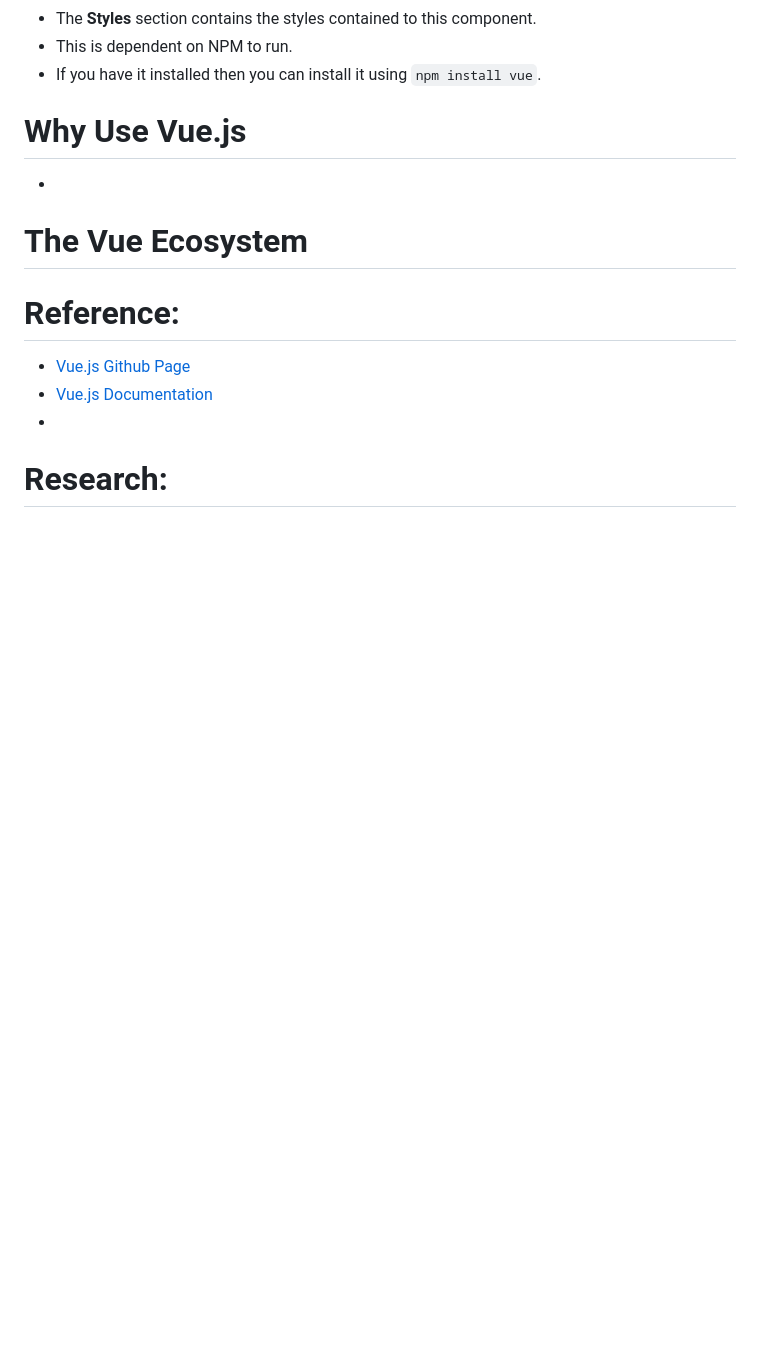
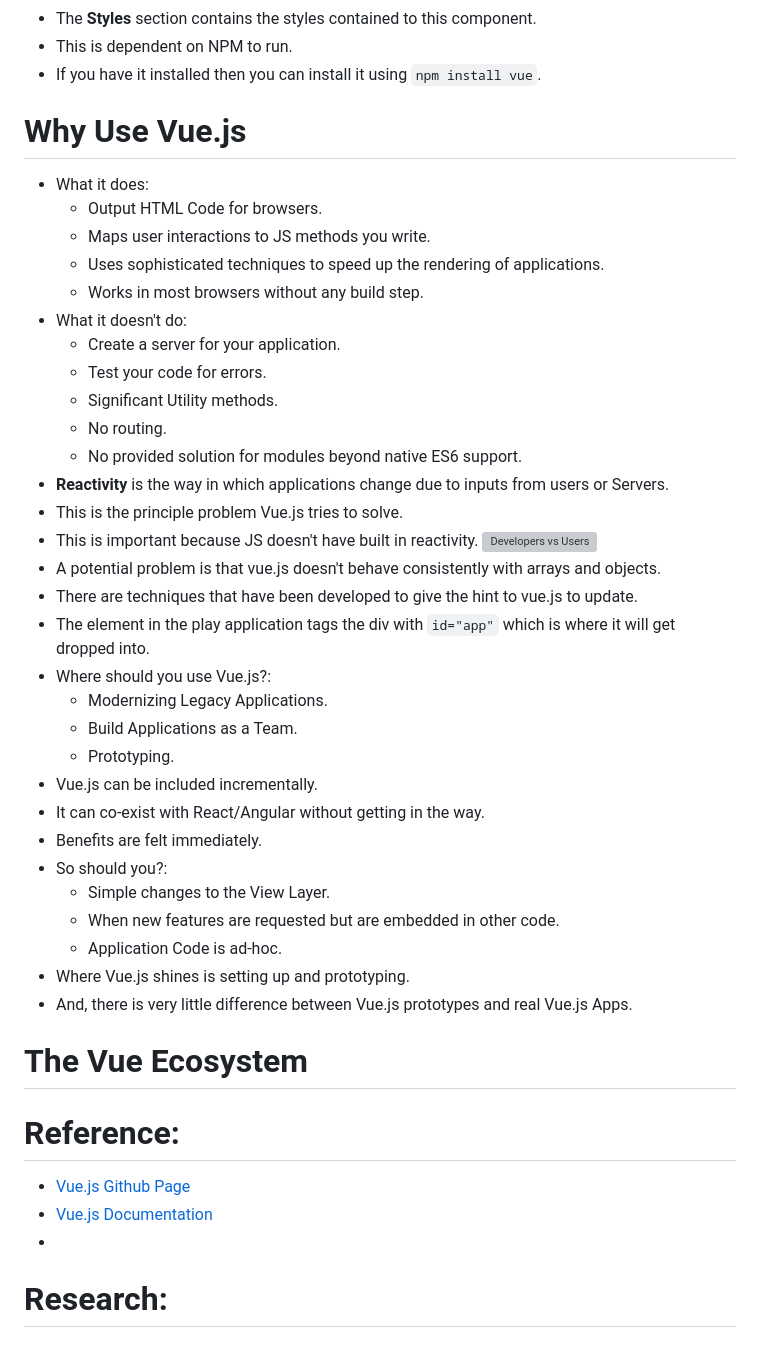
Before and after one commit to Shoklan/pluralsight, a Markdown page: VuejsBigPicture/README.MD, the part around the change. Drawn GitHub-style; blank space fills up the shorter version; grey boxes are pictures that could not be loaded.

Commit message:
Finished Section 2 of Vue.js Big Picture

```diff
--- a/VuejsBigPicture/README.MD
+++ b/VuejsBigPicture/README.MD
@@ -50,7 +50,37 @@
 
 
 # Why Use Vue.js
--
+- What it does:
+  * Output HTML Code for browsers.
+  * Maps user interactions to JS methods you write.
+  * Uses sophisticated techniques to speed up the rendering of applications.
+  * Works in most browsers without any build step.
+- What it doesn't do:
+  * Create a server for your application.
+  * Test your code for errors.
+  * Significant Utility methods.
+  * No routing.
+  * No provided solution for modules beyond native ES6 support.
+- **Reactivity** is the way in which applications change due to inputs from users or Servers.
+- This is the principle problem Vue.js tries to solve.
+- This is important because JS doesn't have built in reactivity.
+![Developers vs Users](images/vue-reactivity-user-vs-Devs.png)
+- A potential problem is that vue.js doesn't behave consistently with arrays and objects.
+- There are techniques that have been developed to give the hint to vue.js to update.
+- The element in the play application tags the div with `id="app"` which is where it will get dropped into.
+- Where should you use Vue.js?:
+  * Modernizing Legacy Applications.
+  * Build Applications as a Team.
+  * Prototyping.
+- Vue.js can be included incrementally.
+- It can co-exist with React/Angular without getting in the way.
+- Benefits are felt immediately.
+- So should you?:
+  * Simple changes to the View Layer.
+  * When new features are requested but are embedded in other code.
+  * Application Code is ad-hoc.
+- Where Vue.js shines is setting up and prototyping.
+- And, there is very little difference between Vue.js prototypes and real Vue.js Apps.
 
 
 # The Vue Ecosystem
```
Also changed, not shown: VuejsBigPicture/vue-reactivity-user-vs-Devs.png (added).
